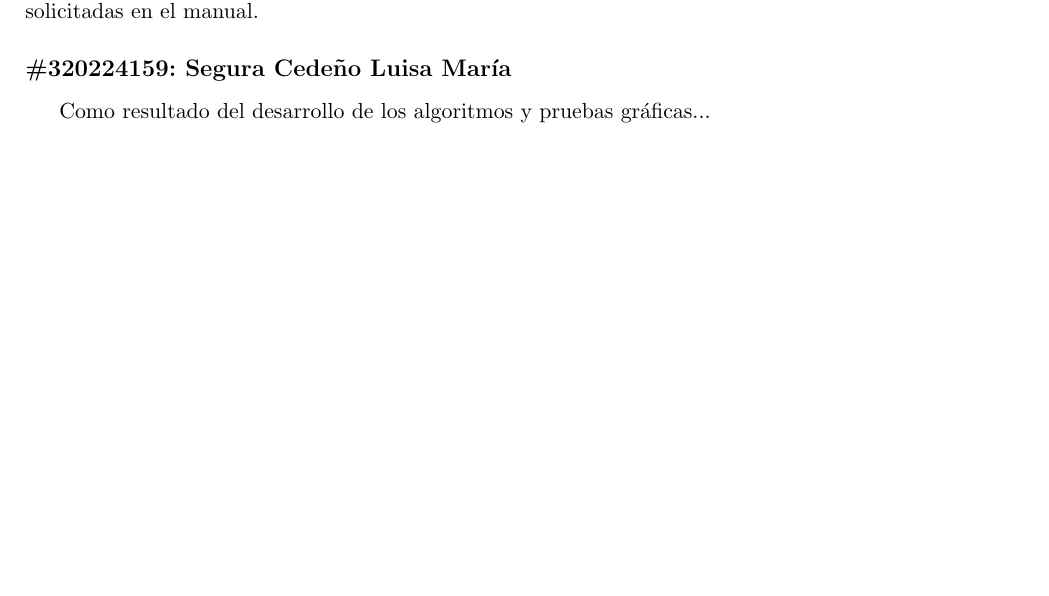
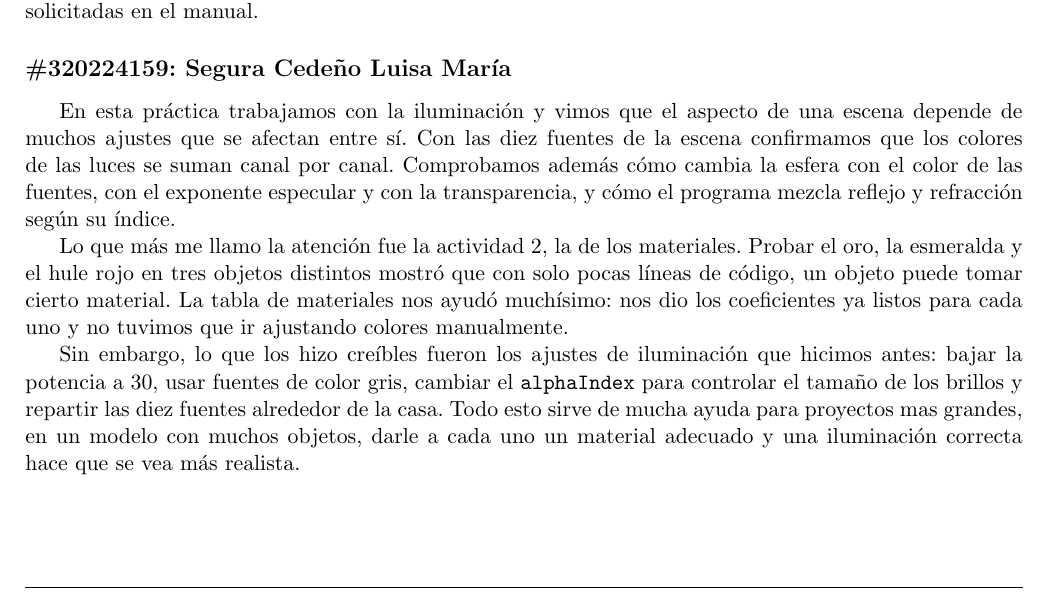
Before and after one commit to Alexisvop/PLabCompu, a LaTeX paper (Practicas/P8/main.tex, which reads Practicas/P8/secciones/5_Conclusiones.tex): part of page 30 of 31, cut so that both start at the same text, the shorter picture padded with empty space. Compiled offline with pdfLaTeX.

Commit message:
Update Conclusiones

```diff
--- a/Practicas/P8/secciones/5_Conclusiones.tex
+++ b/Practicas/P8/secciones/5_Conclusiones.tex
@@ -30,4 +30,8 @@ Al trabajar con el toroide comprendí que importar un modelo no es suficiente pa
 
 \subsection*{\#320224159: Segura Cedeño Luisa María}
 % Redactar la conclusión individual del alumno aquí:
-Como resultado del desarrollo de los algoritmos y pruebas gráficas...
+En esta práctica trabajamos con la iluminación y vimos que el aspecto de una escena depende de muchos ajustes que se afectan entre sí. Con las diez fuentes de la escena confirmamos que los colores de las luces se suman canal por canal. Comprobamos además cómo cambia la esfera con el color de las fuentes, con el exponente especular y con la transparencia, y cómo el programa mezcla reflejo y refracción según su índice.
+
+Lo que más me llamo la atención fue la actividad 2, la de los materiales. Probar el oro, la esmeralda y el hule rojo en tres objetos distintos mostró que con solo pocas líneas de código, un objeto puede tomar cierto material. La tabla de materiales nos ayudó muchísimo: nos dio los coeficientes ya listos para cada uno y no tuvimos que ir ajustando colores manualmente.
+
+Sin embargo, lo que los hizo creíbles fueron los ajustes de iluminación que hicimos antes: bajar la potencia a 30, usar fuentes de color gris, cambiar el \texttt{alphaIndex} para controlar el tamaño de los brillos y repartir las diez fuentes alrededor de la casa. Todo esto sirve de mucha ayuda para proyectos mas grandes, en un modelo con muchos objetos, darle a cada uno un material adecuado y una iluminación correcta hace que se vea más realista.
```
